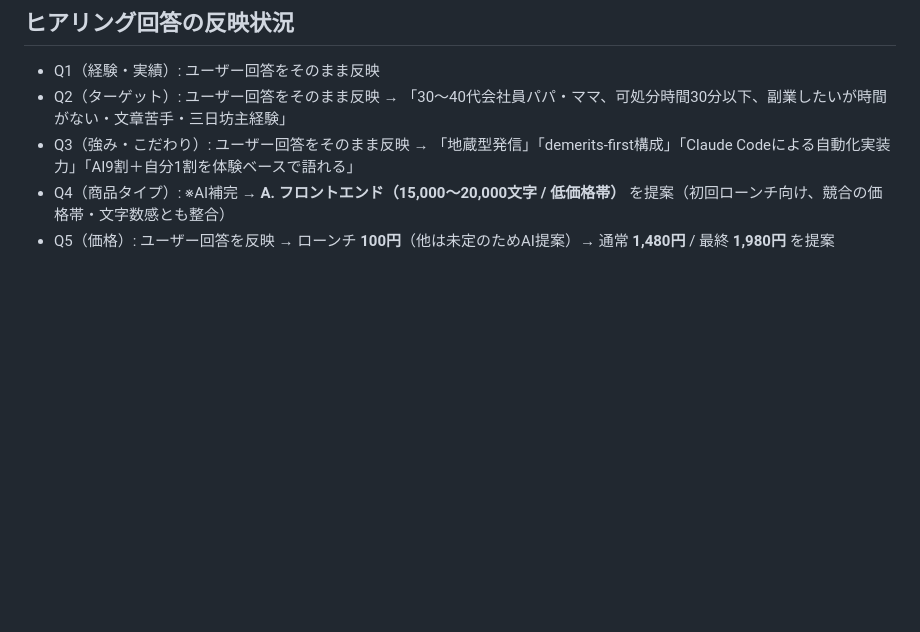
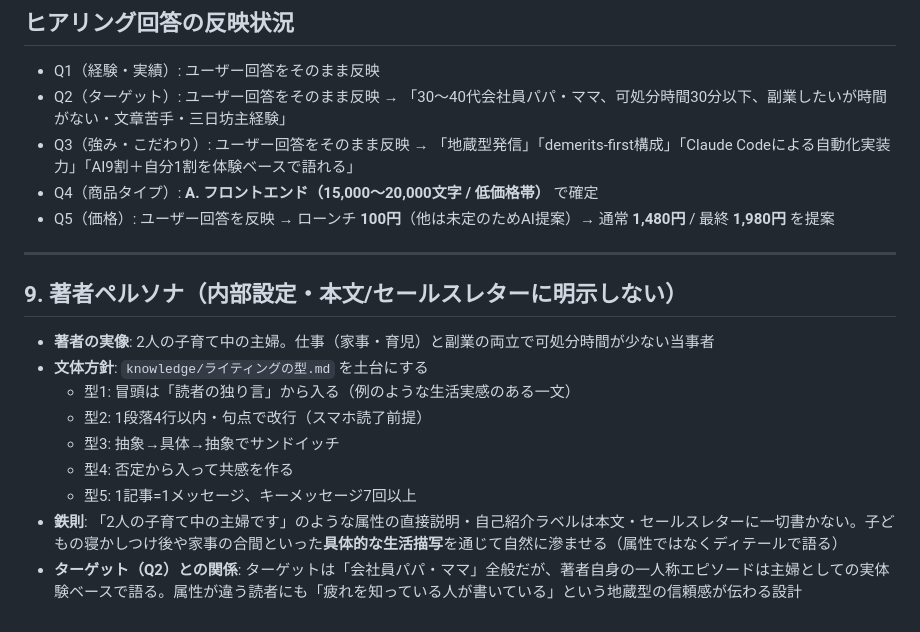
Before and after one commit to omiyasan777777-bit/AUTO-content-system, a Markdown page: output/00a_self_analysis.md, the part around the change. GitHub-like rendering; blank space fills up the shorter version.

Commit message:
Phase 0: 著者ペルソナ（子育て中の主婦）と商品タイプ確定を反映

```diff
--- a/output/00a_self_analysis.md
+++ b/output/00a_self_analysis.md
@@ -138,5 +138,19 @@ Threads運用、AIによる文章生成の型化、継続を仕組み化する
 - Q1（経験・実績）: ユーザー回答をそのまま反映
 - Q2（ターゲット）: ユーザー回答をそのまま反映 → 「30〜40代会社員パパ・ママ、可処分時間30分以下、副業したいが時間がない・文章苦手・三日坊主経験」
 - Q3（強み・こだわり）: ユーザー回答をそのまま反映 → 「地蔵型発信」「demerits-first構成」「Claude Codeによる自動化実装力」「AI9割＋自分1割を体験ベースで語れる」
-- Q4（商品タイプ）: ※AI補完 → **A. フロントエンド（15,000〜20,000文字 / 低価格帯）** を提案（初回ローンチ向け、競合の価格帯・文字数感とも整合）
+- Q4（商品タイプ）: **A. フロントエンド（15,000〜20,000文字 / 低価格帯）** で確定
 - Q5（価格）: ユーザー回答を反映 → ローンチ **100円**（他は未定のためAI提案）→ 通常 **1,480円** / 最終 **1,980円** を提案
+
+---
+
+## 9. 著者ペルソナ（内部設定・本文/セールスレターに明示しない）
+
+- **著者の実像**: 2人の子育て中の主婦。仕事（家事・育児）と副業の両立で可処分時間が少ない当事者
+- **文体方針**: `knowledge/ライティングの型.md` を土台にする
+  - 型1: 冒頭は「読者の独り言」から入る（例のような生活実感のある一文）
+  - 型2: 1段落4行以内・句点で改行（スマホ読了前提）
+  - 型3: 抽象→具体→抽象でサンドイッチ
+  - 型4: 否定から入って共感を作る
+  - 型5: 1記事=1メッセージ、キーメッセージ7回以上
+- **鉄則**: 「2人の子育て中の主婦です」のような属性の直接説明・自己紹介ラベルは本文・セールスレターに一切書かない。子どもの寝かしつけ後や家事の合間といった**具体的な生活描写**を通じて自然に滲ませる（属性ではなくディテールで語る）
+- **ターゲット（Q2）との関係**: ターゲットは「会社員パパ・ママ」全般だが、著者自身の一人称エピソードは主婦としての実体験ベースで語る。属性が違う読者にも「疲れを知っている人が書いている」という地蔵型の信頼感が伝わる設計
```
